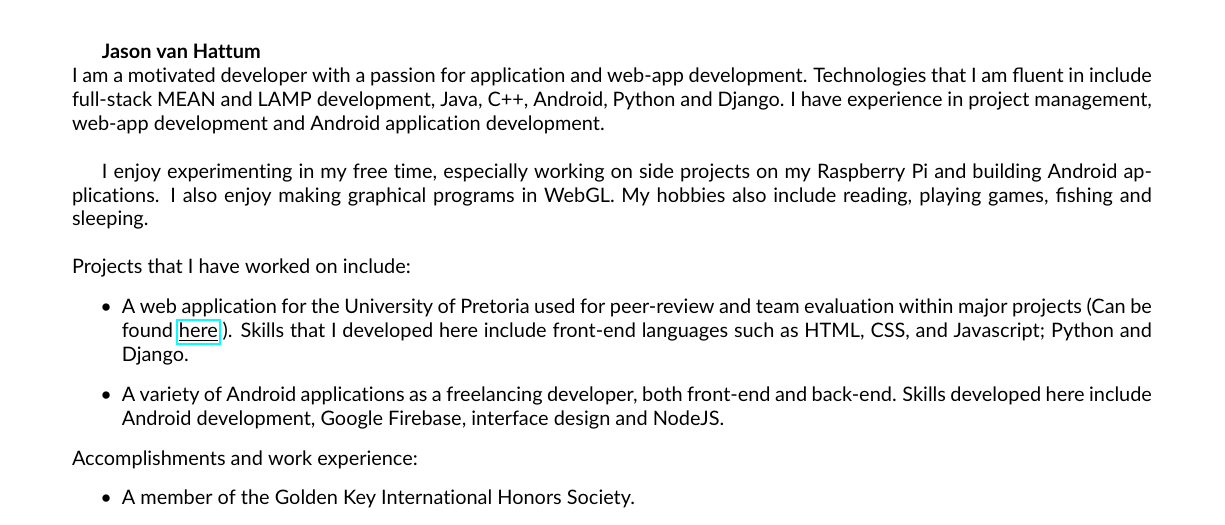
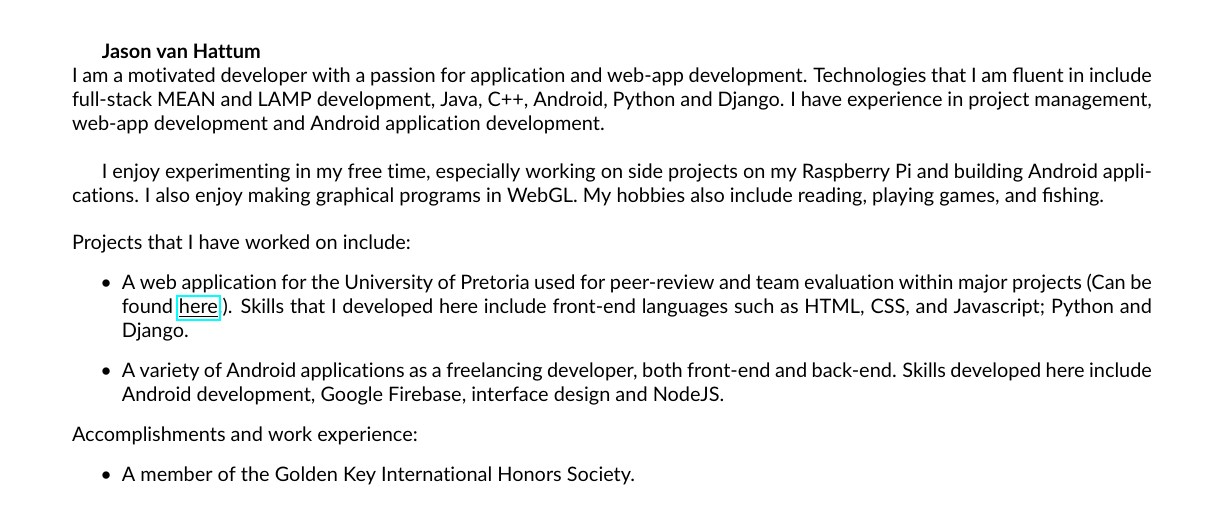
Before and after one commit to JoshC117/TempDemo, a LaTeX document (Tenders/ProjectAssigningSystem/main.tex, which reads Tenders/Common/team.tex): part of page 5 of 7, cut so that both start at the same text. Compiled offline with pdfLaTeX.

Commit message:
Removed Sleeping as a hobby

```diff
--- a/Tenders/Common/team.tex
+++ b/Tenders/Common/team.tex
@@ -18,7 +18,7 @@
 \textbf{Jason van Hattum}\\
     I am a motivated developer with a passion for application and web-app development. Technologies that I am fluent in include full-stack MEAN and LAMP development, Java, C++, Android, Python and Django. I have experience in project management, web-app development and Android application development. \\
 
-    I enjoy experimenting in my free time, especially working on side projects on my Raspberry Pi and building Android applications. I also enjoy making graphical programs in WebGL. My hobbies also include reading, playing games, fishing and sleeping. \\
+    I enjoy experimenting in my free time, especially working on side projects on my Raspberry Pi and building Android applications. I also enjoy making graphical programs in WebGL. My hobbies also include reading, playing games, and fishing. \\
 
     \noindent
     Projects that I have worked on include:
```
